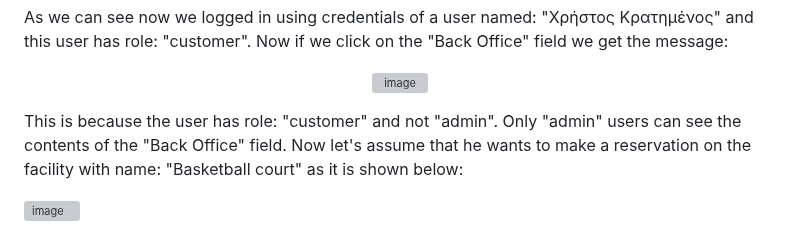
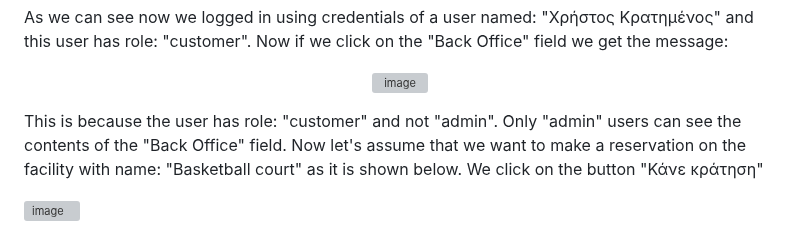
Before and after one commit to thomasbeo/AthleticFacilitiesBookingWebpage, a Markdown page: README.md, the part around the change. GitHub-like rendering; grey boxes are pictures that could not be loaded.

```diff
--- a/README.md
+++ b/README.md
@@ -104,6 +104,6 @@ As we can see now we logged in using credentials of a user named: "Χρήστο
   <img width="350" height="200" alt="image" src="https://github.com/user-attachments/assets/7a396e80-9eeb-417a-97b8-771e0ed079b2" />
 </p>
 
-This is because the user has role: "customer" and not "admin". Only "admin" users can see the contents of the "Back Office" field. Now let's assume that he wants to make a reservation on the facility with name: "Basketball court" as it is shown below:
+This is because the user has role: "customer" and not "admin". Only "admin" users can see the contents of the "Back Office" field. Now let's assume that we want to make a reservation on the facility with name: "Basketball court" as it is shown below. We click on the button "Κάνε κράτηση"
 
   <img width="250" height="400" alt="image" src="https://github.com/user-attachments/assets/60acaa95-1585-4fec-8c8a-ab664c8588b1" />
```
